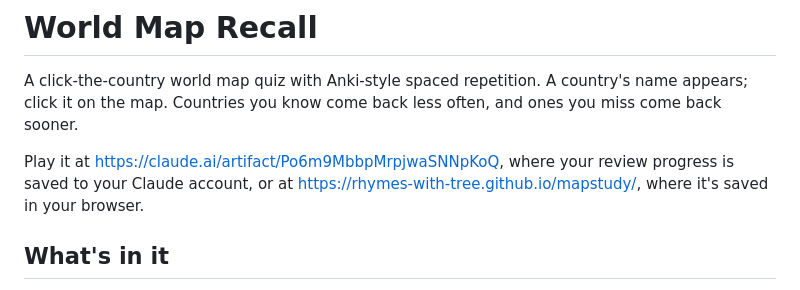
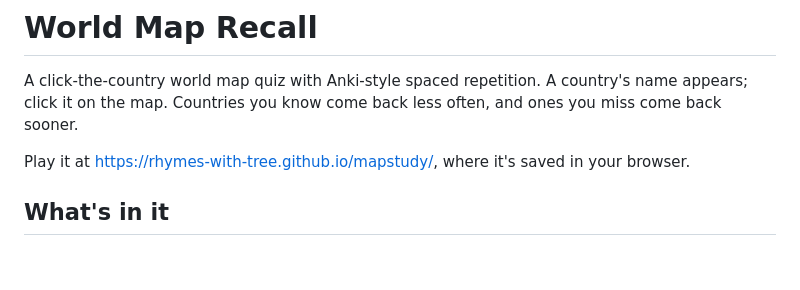
Before and after one commit to rhymes-with-tree/mapstudy, a Markdown page: README.md, the part around the change. Drawn GitHub-style; blank space fills up the shorter version.

```diff
--- a/README.md
+++ b/README.md
@@ -2,7 +2,7 @@
 
 A click-the-country world map quiz with Anki-style spaced repetition. A country's name appears; click it on the map. Countries you know come back less often, and ones you miss come back sooner.
 
-Play it at https://claude.ai/artifact/Po6m9MbbpMrpjwaSNNpKoQ, where your review progress is saved to your Claude account, or at https://rhymes-with-tree.github.io/mapstudy/, where it's saved in your browser.
+Play it at https://rhymes-with-tree.github.io/mapstudy/, where it's saved in your browser.
 
 ## What's in it
 
```
